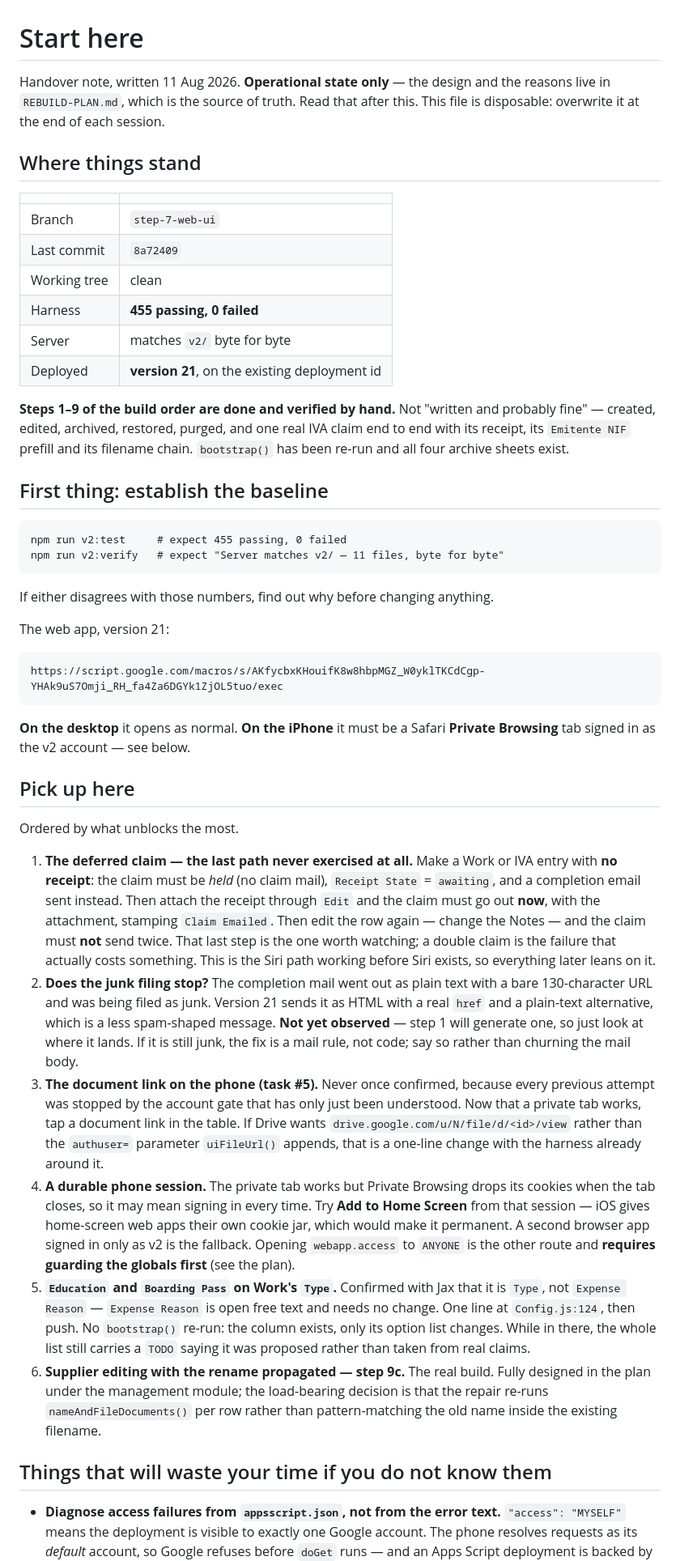
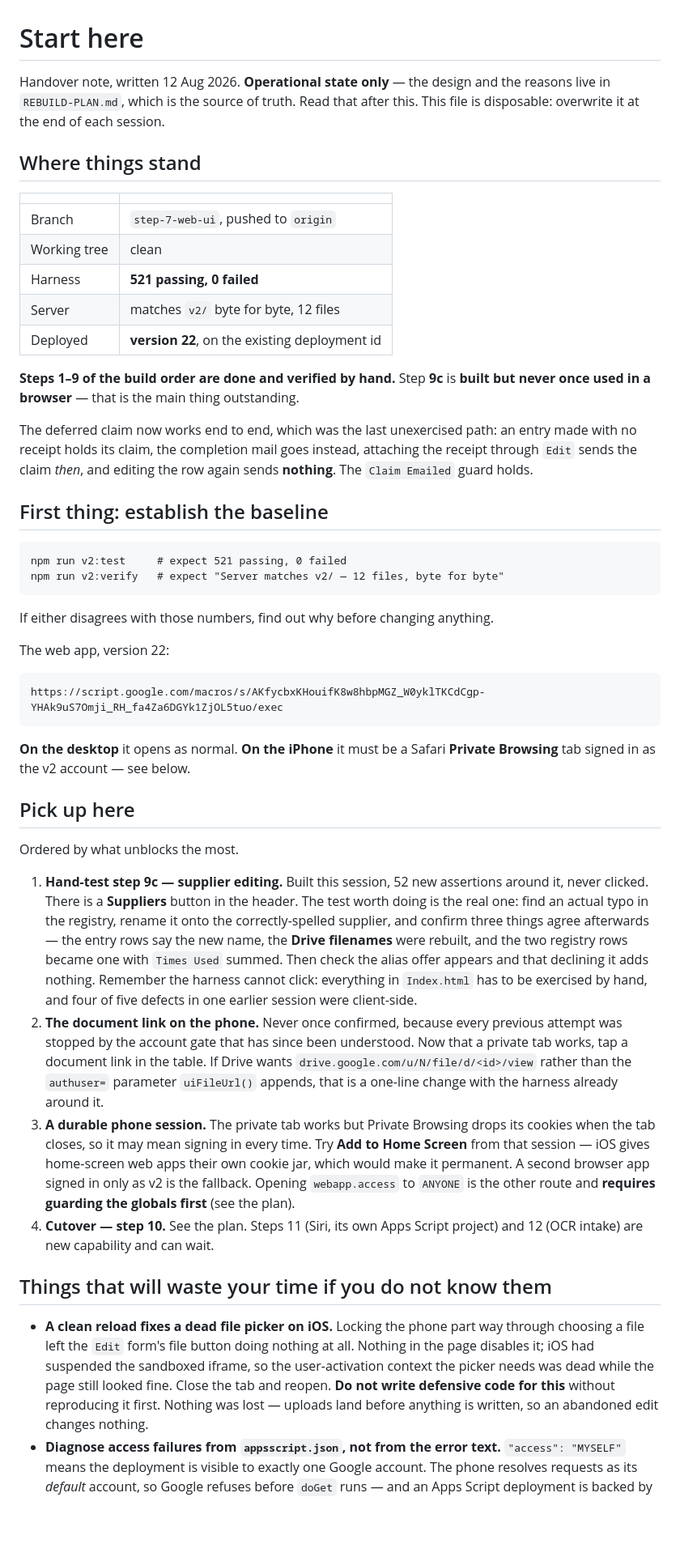
Before and after one commit to jackiepurplecat-max/form-launcher, a Markdown page: NEXT-SESSION.md, the part around one of its changes. Shown at 81% size. GitHub-like rendering; blank space fills up the shorter version.

````diff
--- a/NEXT-SESSION.md
+++ b/NEXT-SESSION.md
@@ -1,6 +1,6 @@
 # Start here
 
-Handover note, written 11 Aug 2026. **Operational state only** — the design and
+Handover note, written 12 Aug 2026. **Operational state only** — the design and
 the reasons live in `REBUILD-PLAN.md`, which is the source of truth. Read that
 after this. This file is disposable: overwrite it at the end of each session.
 
@@ -8,28 +8,30 @@ after this. This file is disposable: overwrite it at the end of each session.
 
 | | |
 |---|---|
-| Branch | `step-7-web-ui` |
-| Last commit | `8a72409` |
+| Branch | `step-7-web-ui`, pushed to `origin` |
 | Working tree | clean |
-| Harness | **455 passing, 0 failed** |
-| Server | matches `v2/` byte for byte |
-| Deployed | **version 21**, on the existing deployment id |
+| Harness | **521 passing, 0 failed** |
+| Server | matches `v2/` byte for byte, 12 files |
+| Deployed | **version 22**, on the existing deployment id |
 
-**Steps 1–9 of the build order are done and verified by hand.** Not "written and
-probably fine" — created, edited, archived, restored, purged, and one real IVA
-claim end to end with its receipt, its `Emitente NIF` prefill and its filename
-chain. `bootstrap()` has been re-run and all four archive sheets exist.
+**Steps 1–9 of the build order are done and verified by hand.** Step **9c** is
+**built but never once used in a browser** — that is the main thing outstanding.
+
+The deferred claim now works end to end, which was the last unexercised path:
+an entry made with no receipt holds its claim, the completion mail goes instead,
+attaching the receipt through `Edit` sends the claim *then*, and editing the row
+again sends **nothing**. The `Claim Emailed` guard holds.
 
 ## First thing: establish the baseline
 
 ```
-npm run v2:test     # expect 455 passing, 0 failed
-npm run v2:verify   # expect "Server matches v2/ — 11 files, byte for byte"
+npm run v2:test     # expect 521 passing, 0 failed
+npm run v2:verify   # expect "Server matches v2/ — 12 files, byte for byte"
 ```
 
 If either disagrees with those numbers, find out why before changing anything.
 
-The web app, version 21:
+The web app, version 22:
 
 ```
 https://script.google.com/macros/s/AKfycbxKHouifK8w8hbpMGZ_W0yklTKCdCgp-YHAk9uS7Omji_RH_fa4Za6DGYk1ZjOL5tuo/exec
@@ -42,45 +44,40 @@ https://script.google.com/macros/s/AKfycbxKHouifK8w8hbpMGZ_W0yklTKCdCgp-YHAk9uS7
 
 Ordered by what unblocks the most.
 
-1. **The deferred claim — the last path never exercised at all.** Make a Work or
-   IVA entry with **no receipt**: the claim must be *held* (no claim mail),
-   `Receipt State` = `awaiting`, and a completion email sent instead. Then attach
-   the receipt through `Edit` and the claim must go out **now**, with the
-   attachment, stamping `Claim Emailed`. Then edit the row again — change the
-   Notes — and the claim must **not** send twice. That last step is the one worth
-   watching; a double claim is the failure that actually costs something. This is
-   the Siri path working before Siri exists, so everything later leans on it.
-2. **Does the junk filing stop?** The completion mail went out as plain text with
-   a bare 130-character URL and was being filed as junk. Version 21 sends it as
-   HTML with a real `href` and a plain-text alternative, which is a less
-   spam-shaped message. **Not yet observed** — step 1 will generate one, so just
-   look at where it lands. If it is still junk, the fix is a mail rule, not code;
-   say so rather than churning the mail body.
-3. **The document link on the phone (task #5).** Never once confirmed, because
-   every previous attempt was stopped by the account gate that has only just been
+1. **Hand-test step 9c — supplier editing.** Built this session, 52 new
+   assertions around it, never clicked. There is a **Suppliers** button in the
+   header. The test worth doing is the real one: find an actual typo in the
+   registry, rename it onto the correctly-spelled supplier, and confirm three
+   things agree afterwards — the entry rows say the new name, the **Drive
+   filenames** were rebuilt, and the two registry rows became one with `Times
+   Used` summed. Then check the alias offer appears and that declining it adds
+   nothing. Remember the harness cannot click: everything in `Index.html` has to
+   be exercised by hand, and four of five defects in one earlier session were
+   client-side.
+2. **The document link on the phone.** Never once confirmed, because every
+   previous attempt was stopped by the account gate that has since been
    understood. Now that a private tab works, tap a document link in the table. If
    Drive wants `drive.google.com/u/N/file/d/<id>/view` rather than the
    `authuser=` parameter `uiFileUrl()` appends, that is a one-line change with the
    harness already around it.
-4. **A durable phone session.** The private tab works but Private Browsing drops
+3. **A durable phone session.** The private tab works but Private Browsing drops
    its cookies when the tab closes, so it may mean signing in every time. Try
    **Add to Home Screen** from that session — iOS gives home-screen web apps their
    own cookie jar, which would make it permanent. A second browser app signed in
    only as v2 is the fallback. Opening `webapp.access` to `ANYONE` is the other
    route and **requires guarding the globals first** (see the plan).
-5. **`Education` and `Boarding Pass` on Work's `Type`.** Confirmed with Jax that
-   it is `Type`, not `Expense Reason` — `Expense Reason` is open free text and
-   needs no change. One line at `Config.js:124`, then push. No `bootstrap()`
-   re-run: the column exists, only its option list changes. While in there, the
-   whole list still carries a `TODO` saying it was proposed rather than taken from
-   real claims.
-6. **Supplier editing with the rename propagated — step 9c.** The real build.
-   Fully designed in the plan under the management module; the load-bearing
-   decision is that the repair re-runs `nameAndFileDocuments()` per row rather
-   than pattern-matching the old name inside the existing filename.
+4. **Cutover — step 10.** See the plan. Steps 11 (Siri, its own Apps Script
+   project) and 12 (OCR intake) are new capability and can wait.
 
 ## Things that will waste your time if you do not know them
 
+- **A clean reload fixes a dead file picker on iOS.** Locking the phone part way
+  through choosing a file left the `Edit` form's file button doing nothing at all.
+  Nothing in the page disables it; iOS had suspended the sandboxed iframe, so the
+  user-activation context the picker needs was dead while the page still looked
+  fine. Close the tab and reopen. **Do not write defensive code for this** without
+  reproducing it first. Nothing was lost — uploads land before anything is
+  written, so an abandoned edit changes nothing.
 - **Diagnose access failures from `appsscript.json`, not from the error text.**
   `"access": "MYSELF"` means the deployment is visible to exactly one Google
   account. The phone resolves requests as its *default* account, so Google refuses
````
Also changed, not shown: other parts of NEXT-SESSION.md (+24 -9 lines), REBUILD-PLAN.md (+29 -11 lines).
